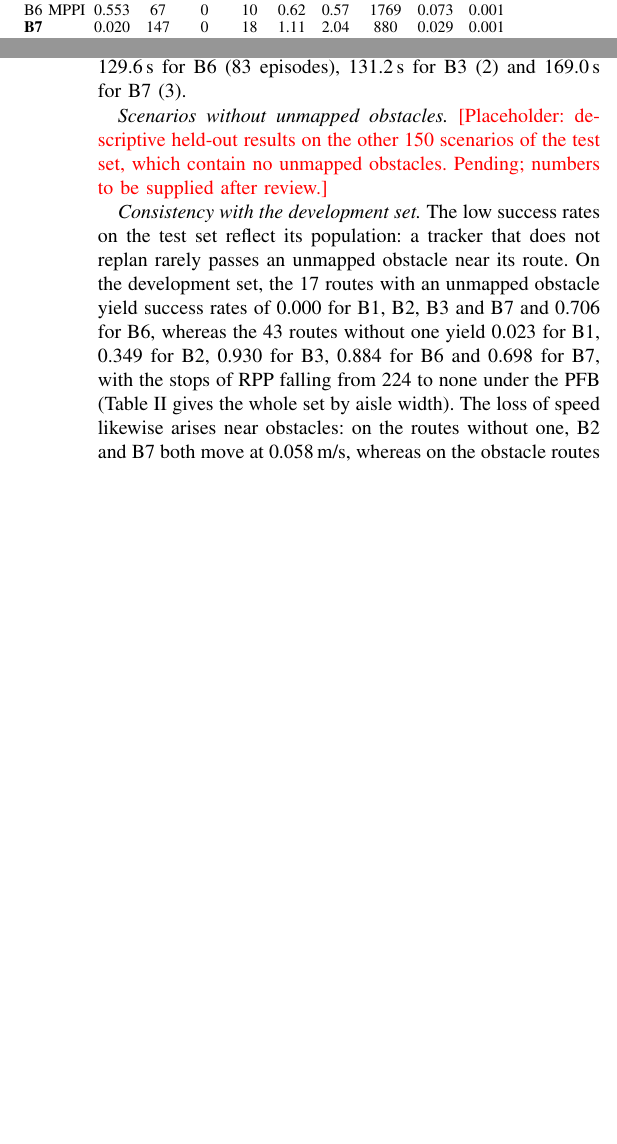
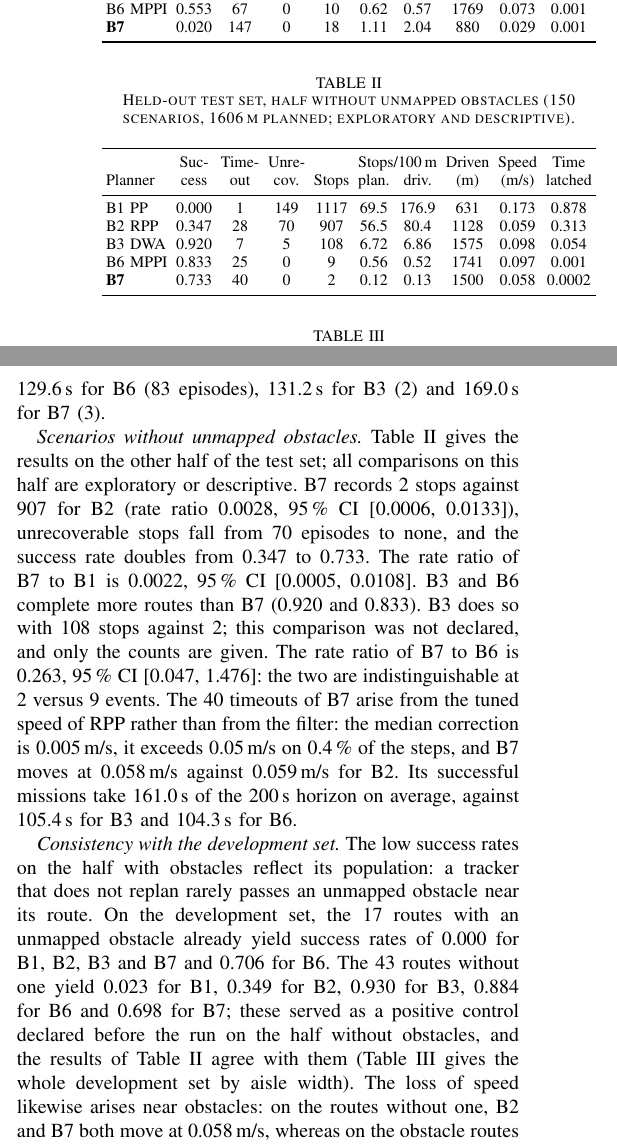
Before and after one commit to mad-7/Protective-Field-Barrier-Functions, a LaTeX paper (paper/codit2026/pfb_codit.tex): two parts of the columns of pages 4 and 5 of 6 before the commit and two parts of the columns of page 5 of 6 after it, joined at a grey line, cut so that both start at the same text, the shorter picture padded with empty space. Compiled offline with pdfLaTeX.

Commit message:
CoDIT draft: held-out half without unmapped obstacles (exploratory, descriptive) fills the placeholder; discussion covers both halves
Co-Authored-By: Claude Opus 5.5 <noreply@anthropic.com>

```diff
--- a/paper/codit2026/pfb_codit.tex
+++ b/paper/codit2026/pfb_codit.tex
@@ -292,6 +292,26 @@ B2 RPP & 0.000 & 4 & 146 & 1106 & 68.1 & 158.9 & 696 & 0.058 & 0.597 \\
 B3 DWA & 0.013 & 134 & 14 & 815 & 50.2 & 92.1 & 885 & 0.033 & 0.100 \\
 B6 MPPI & 0.553 & 67 & 0 & 10 & 0.62 & 0.57 & 1769 & 0.073 & 0.001 \\
 \textbf{B7} & 0.020 & 147 & 0 & 18 & 1.11 & 2.04 & 880 & 0.029 & 0.001 \\
+\bottomrule
+\end{tabular}
+\end{table}
+
+\begin{table}[t]
+\centering
+\caption{Held-out test set, half without unmapped obstacles (150 scenarios, 1606\,m planned; exploratory and descriptive).}
+\label{tab:clear}
+\footnotesize
+\setlength{\tabcolsep}{2.2pt}
+\begin{tabular}{lccccccccc}
+\toprule
+ & Suc- & Time- & Unre- & & \multicolumn{2}{c}{Stops/100\,m} & Driven & Speed & Time \\
+Planner & cess & out & cov. & Stops & plan. & driv. & (m) & (m/s) & latched \\
+\midrule
+B1 PP & 0.000 & 1 & 149 & 1117 & 69.5 & 176.9 & 631 & 0.173 & 0.878 \\
+B2 RPP & 0.347 & 28 & 70 & 907 & 56.5 & 80.4 & 1128 & 0.059 & 0.313 \\
+B3 DWA & 0.920 & 7 & 5 & 108 & 6.72 & 6.86 & 1575 & 0.098 & 0.054 \\
+B6 MPPI & 0.833 & 25 & 0 & 9 & 0.56 & 0.52 & 1741 & 0.097 & 0.001 \\
+\textbf{B7} & 0.733 & 40 & 0 & 2 & 0.12 & 0.13 & 1500 & 0.058 & 0.0002 \\
 \bottomrule
 \end{tabular}
 \end{table}
@@ -337,16 +357,23 @@ reaches the time limit in 134 episodes, with a success rate of 0.013 at 50.2 sto
 mean mission time of the successful episodes is 129.6\,s for B6 (83 episodes), 131.2\,s for B3 (2) and
 169.0\,s for B7 (3).
 
-\emph{Scenarios without unmapped obstacles.} \tbd{Placeholder: descriptive held-out results on the other 150
-scenarios of the test set, which contain no unmapped obstacles. Pending; numbers to be supplied after
-review.}
+\emph{Scenarios without unmapped obstacles.} Table~\ref{tab:clear} gives the results on the other half of the
+test set; all comparisons on this half are exploratory or descriptive. B7 records 2 stops against 907 for B2
+(rate ratio 0.0028, 95\,\% CI [0.0006, 0.0133]), unrecoverable stops fall from 70 episodes to none, and the
+success rate doubles from 0.347 to 0.733. The rate ratio of B7 to B1 is 0.0022, 95\,\% CI [0.0005, 0.0108]. B3 and
+B6 complete more routes than B7 (0.920 and 0.833). B3 does so with 108 stops against 2; this comparison was not
+declared, and only the counts are given. The rate ratio of B7 to B6 is 0.263, 95\,\% CI [0.047, 1.476]: the two are
+indistinguishable at 2 versus 9 events. The 40 timeouts of B7 arise from the tuned speed of RPP rather than from
+the filter: the median correction is 0.005\,m/s, it exceeds 0.05\,m/s on 0.4\,\% of the steps, and B7 moves at
+0.058\,m/s against 0.059\,m/s for B2. Its successful missions take 161.0\,s of the 200\,s horizon on average,
+against 105.4\,s for B3 and 104.3\,s for B6.
 
-\emph{Consistency with the development set.} The low success rates on the test set reflect its population:
-a tracker that does not replan rarely passes an unmapped obstacle near its route. On the development set, the
-17 routes with an unmapped obstacle yield success rates of 0.000 for B1, B2, B3 and B7 and 0.706 for B6, whereas
-the 43 routes without one yield 0.023 for B1, 0.349 for B2, 0.930 for B3, 0.884 for B6 and 0.698 for B7, with
-the stops of RPP falling from 224 to none under the PFB (Table~\ref{tab:strata} gives the whole set by aisle
-width). The loss of speed likewise arises near obstacles: on the routes without one, B2 and B7 both move at
+\emph{Consistency with the development set.} The low success rates on the half with obstacles reflect its population: a tracker that does not replan rarely
+passes an unmapped obstacle near its route. On the development set, the 17 routes with an unmapped obstacle
+already yield success rates of 0.000 for B1, B2, B3 and B7 and 0.706 for B6. The 43 routes without one yield
+0.023 for B1, 0.349 for B2, 0.930 for B3, 0.884 for B6 and 0.698 for B7; these served as a positive control
+declared before the run on the half without obstacles, and the results of Table~\ref{tab:clear} agree with them
+(Table~\ref{tab:strata} gives the whole development set by aisle width). The loss of speed likewise arises near obstacles: on the routes without one, B2 and B7 both move at
 0.058\,m/s, whereas on the obstacle routes they move at 0.063 and 0.026\,m/s. The low speed on clear routes is
 inherited from the tuned speed regulation of RPP, which begins to reduce the speed at a clearance of 1.18\,m
 and therefore operates close to its minimum speed throughout aisles of 0.7--0.9\,m. In an empty synthetic
@@ -382,6 +409,3 @@ took 27.9\,ms at the 95th percentile (median 1.6\,ms, maximum 49.5\,ms), and B7'
 
 \section{Discussion and Conclusion}
 The held-out results exhibit a clear trade-off between protective stops and throughput. Defining the safe set
-of the barrier as the complement of the certified trigger set removes 98\,\% of the protective stops and all
-unrecoverable stops of an existing classical planner, without modifying the planner and without a loss of
-progress: B7 drives further than B2 and spends a negligible fraction of time in a latched stop. It does not,
```
Also changed, not shown: paper/codit2026/README.md, paper/codit2026/pfb_codit.tex (47 more changed lines), 1 other file.
